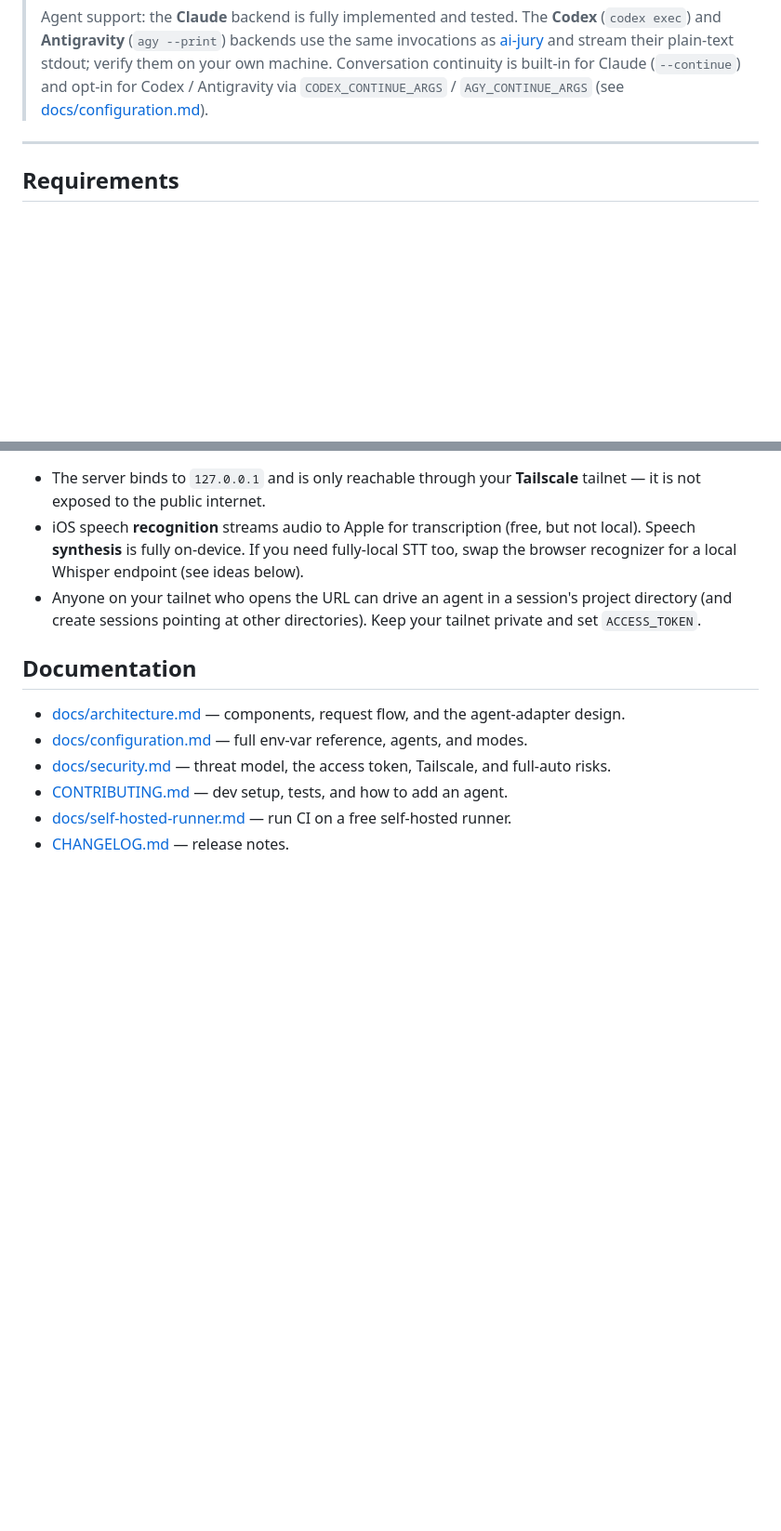
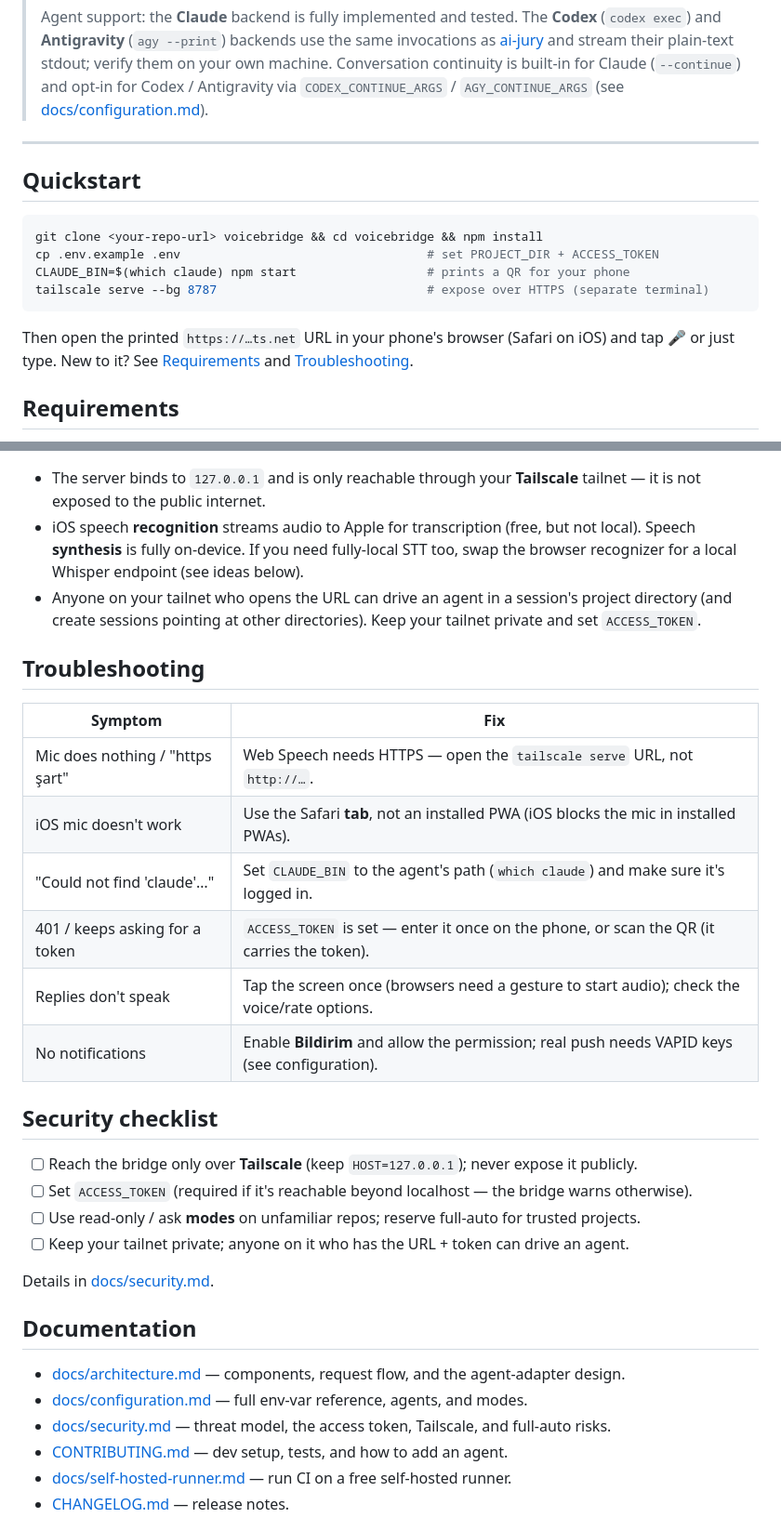
Before and after one commit to berkayturanci/voicebridge, a Markdown page: README.md, 2 parts joined by grey strips. Shown at 93% size. GitHub-like rendering; blank space fills up the shorter version.

Commit message:
Docs: quickstart, troubleshooting table, and a security checklist (#61) (#65)
Add a copy-paste Quickstart at the top of the README, a Troubleshooting
table (HTTPS/mic, iOS Safari tab, agent not found, token, audio gesture,
notifications), and a security checklist linking docs/security.md.

Co-authored-by: Claude <noreply@anthropic.com>

````diff
--- a/README.md
+++ b/README.md
@@ -43,6 +43,19 @@ like a phone call with your agent, with a keyboard when you want one.
 > [docs/configuration.md](docs/configuration.md)).
 
 ---
+
+## Quickstart
+
+```bash
+git clone <your-repo-url> voicebridge && cd voicebridge && npm install
+cp .env.example .env                                  # set PROJECT_DIR + ACCESS_TOKEN
+CLAUDE_BIN=$(which claude) npm start                  # prints a QR for your phone
+tailscale serve --bg 8787                             # expose over HTTPS (separate terminal)
+```
+
+Then open the printed `https://…ts.net` URL in your phone's browser (Safari on
+iOS) and tap 🎤 or just type. New to it? See [Requirements](#requirements) and
+[Troubleshooting](#troubleshooting).
 
 ## Requirements
 
@@ -229,6 +242,26 @@ CLAUDE_BIN=/tmp/claude npm start   # open the printed URL, type or speak
   project directory (and create sessions pointing at other directories). Keep
   your tailnet private and set `ACCESS_TOKEN`.
 
+## Troubleshooting
+
+| Symptom | Fix |
+|---------|-----|
+| Mic does nothing / "https şart" | Web Speech needs HTTPS — open the `tailscale serve` URL, not `http://…`. |
+| iOS mic doesn't work | Use the Safari **tab**, not an installed PWA (iOS blocks the mic in installed PWAs). |
+| "Could not find 'claude'…" | Set `CLAUDE_BIN` to the agent's path (`which claude`) and make sure it's logged in. |
+| 401 / keeps asking for a token | `ACCESS_TOKEN` is set — enter it once on the phone, or scan the QR (it carries the token). |
+| Replies don't speak | Tap the screen once (browsers need a gesture to start audio); check the voice/rate options. |
+| No notifications | Enable **Bildirim** and allow the permission; real push needs VAPID keys (see configuration). |
+
+## Security checklist
+
+- [ ] Reach the bridge only over **Tailscale** (keep `HOST=127.0.0.1`); never expose it publicly.
+- [ ] Set `ACCESS_TOKEN` (required if it's reachable beyond localhost — the bridge warns otherwise).
+- [ ] Use read-only / ask **modes** on unfamiliar repos; reserve full-auto for trusted projects.
+- [ ] Keep your tailnet private; anyone on it who has the URL + token can drive an agent.
+
+Details in [docs/security.md](docs/security.md).
+
 ## Documentation
 
 - [docs/architecture.md](docs/architecture.md) — components, request flow, and the agent-adapter design.
````
